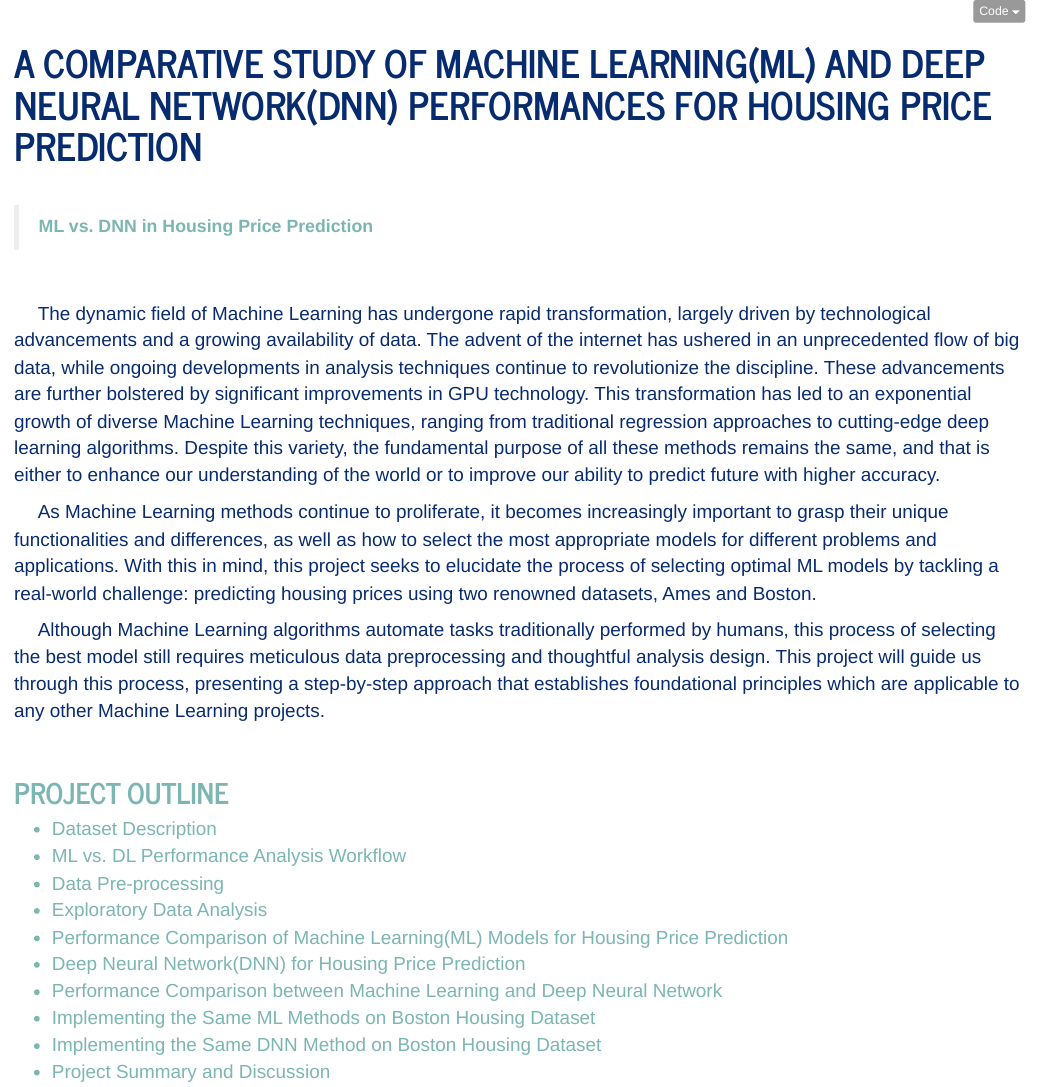
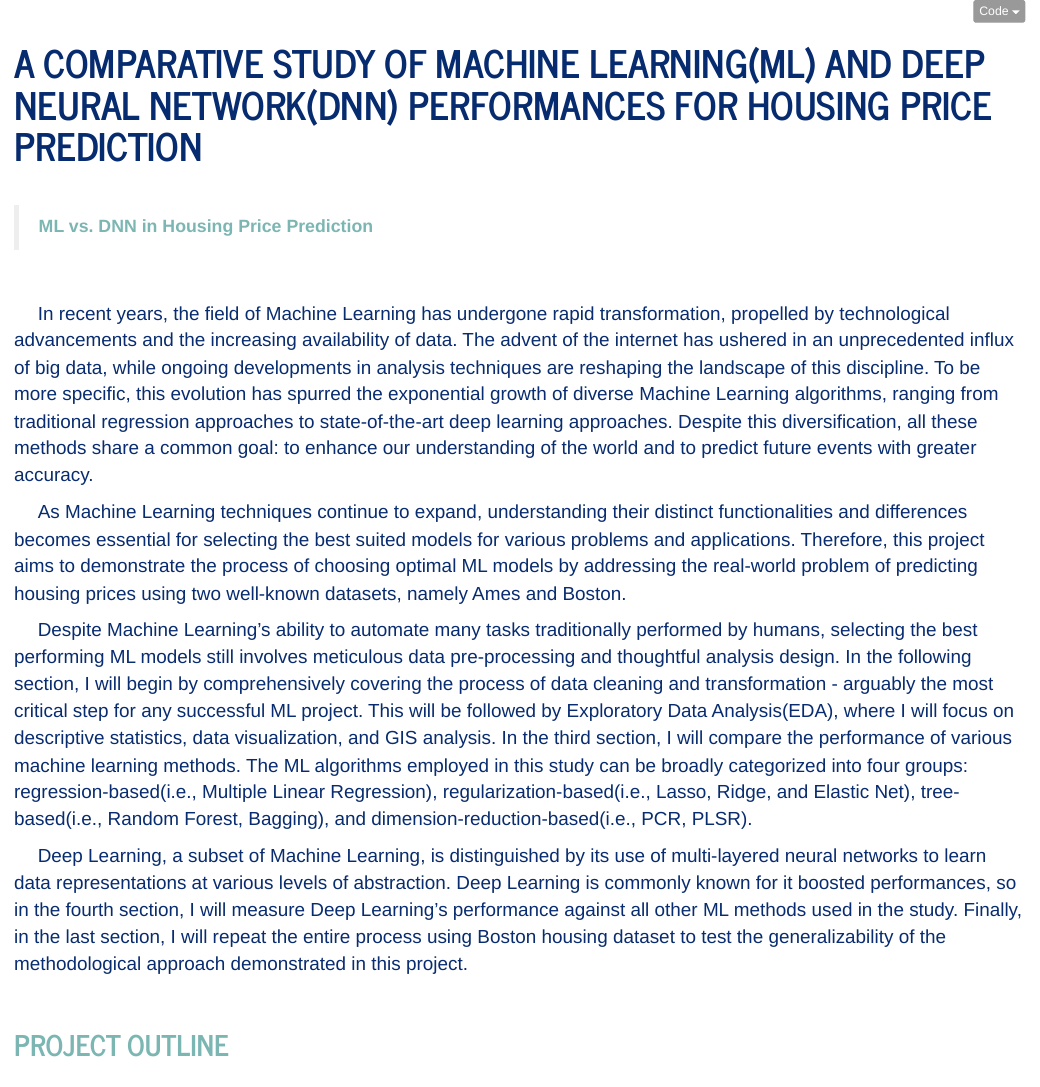
Before and after one commit to Dongheekoh1983/ML-vs.-DL-in-Housing-Price-Prediction, an R Markdown document (ML_DL_Portfolio_Project_Final.Rmd): the page in a window 1100 px wide, from its top. Rendered offline with R 4.5, knitr and Pandoc, with nearby package versions; some code elsewhere in the file could not run offline.

Commit message:
Updating the introduction secion of markdown and html file.

```diff
--- a/ML_DL_Portfolio_Project_Final.Rmd
+++ b/ML_DL_Portfolio_Project_Final.Rmd
@@ -48,13 +48,16 @@ knitr::opts_chunk$set(echo = TRUE)
 <br>
 
 <p style = "color:#082C6F; font-size: 20px !important; font-family: Arial;text-indent: 25px">
-The dynamic field of Machine Learning has undergone rapid transformation, largely driven by technological advancements and a growing availability of data. The advent of the internet has ushered in an unprecedented flow of big data, while ongoing developments in analysis techniques continue to revolutionize the discipline. These advancements are further bolstered by significant improvements in GPU technology. This transformation has led to an exponential growth of diverse Machine Learning techniques, ranging from traditional regression approaches to cutting-edge deep learning algorithms. Despite this variety, the fundamental purpose of all these methods remains the same, and that is either to enhance our understanding of the world or to improve our ability to predict future with higher accuracy.</p>
+In recent years, the field of Machine Learning has undergone rapid transformation, propelled by technological advancements and the increasing availability of data. The advent of the internet has ushered in an unprecedented influx of big data, while ongoing developments in analysis techniques are reshaping the landscape of this discipline. To be more specific, this evolution has spurred the exponential growth of diverse Machine Learning algorithms, ranging from traditional regression approaches to state-of-the-art deep learning approaches. Despite this diversification, all these methods share a common goal: to enhance our understanding of the world and to predict future events with greater accuracy.</p>
 
 <p style = "color:#082C6F; font-size: 20px !important; font-family: Arial;text-indent: 25px">
-As Machine Learning methods continue to proliferate, it becomes increasingly important to grasp their unique functionalities and differences, as well as how to select the most appropriate models for different problems and applications. With this in mind, this project seeks to elucidate the process of selecting optimal ML models by tackling a real-world challenge: predicting housing prices using two renowned datasets, Ames and Boston.</p>
+As Machine Learning techniques continue to expand, understanding their distinct functionalities and differences becomes essential for selecting the best suited models for various problems and applications. Therefore, this project aims to demonstrate the process of choosing optimal ML models by addressing the real-world problem of predicting housing prices using two well-known datasets, namely Ames and Boston. </p>
 
 <p style = "color:#082C6F; font-size: 20px !important; font-family: Arial;text-indent: 25px">
-Although Machine Learning algorithms automate tasks traditionally performed by humans, this process of selecting the best model still requires meticulous data preprocessing and thoughtful analysis design. This project will guide us through this process, presenting a step-by-step approach that establishes foundational principles which are applicable to any other Machine Learning projects.</p>
+Despite Machine Learning's ability to automate many tasks traditionally performed by humans, selecting the best performing ML models still involves meticulous data pre-processing and thoughtful analysis design. In the following section, I will begin by comprehensively covering the process of data cleaning and transformation - arguably the most critical step for any successful ML project. This will be followed by Exploratory Data Analysis(EDA), where I will focus on descriptive statistics, data visualization, and GIS analysis. In the third section, I will compare the performance of various machine learning methods. The ML algorithms employed in this study can be broadly categorized into four groups: regression-based(i.e., Multiple Linear Regression), regularization-based(i.e., Lasso, Ridge, and Elastic Net), tree-based(i.e., Random Forest, Bagging), and dimension-reduction-based(i.e., PCR, PLSR). </p>
+
+<p style = "color:#082C6F; font-size: 20px !important; font-family: Arial;text-indent: 25px">
+Deep Learning, a subset of Machine Learning, is distinguished by its use of multi-layered neural networks to learn data representations at various levels of abstraction. Deep Learning is commonly known for it boosted performances, so in the fourth section, I will measure Deep Learning's performance against all other ML methods used in the study. Finally, in the last section, I will repeat the entire process using Boston housing dataset to test the generalizability of the methodological approach demonstrated in this project.</p>
 
 <br>
 
```
